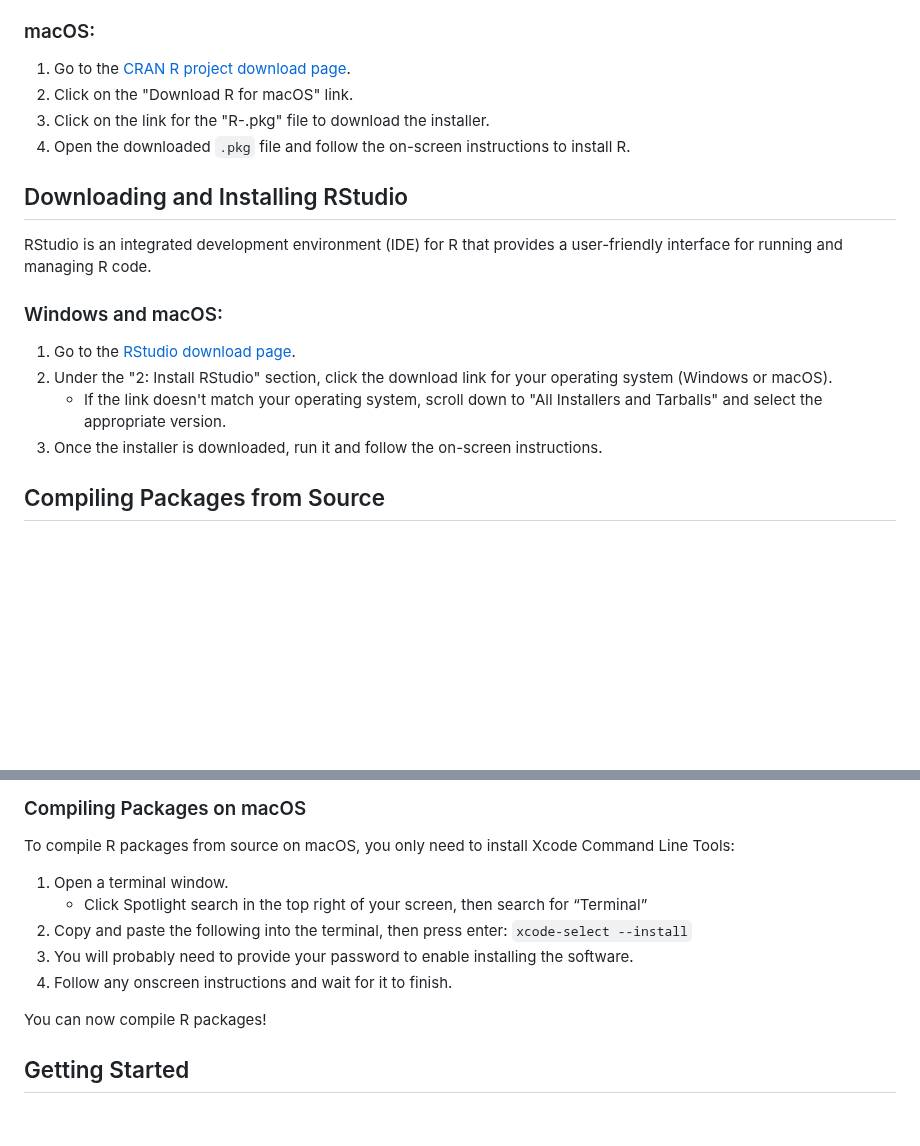
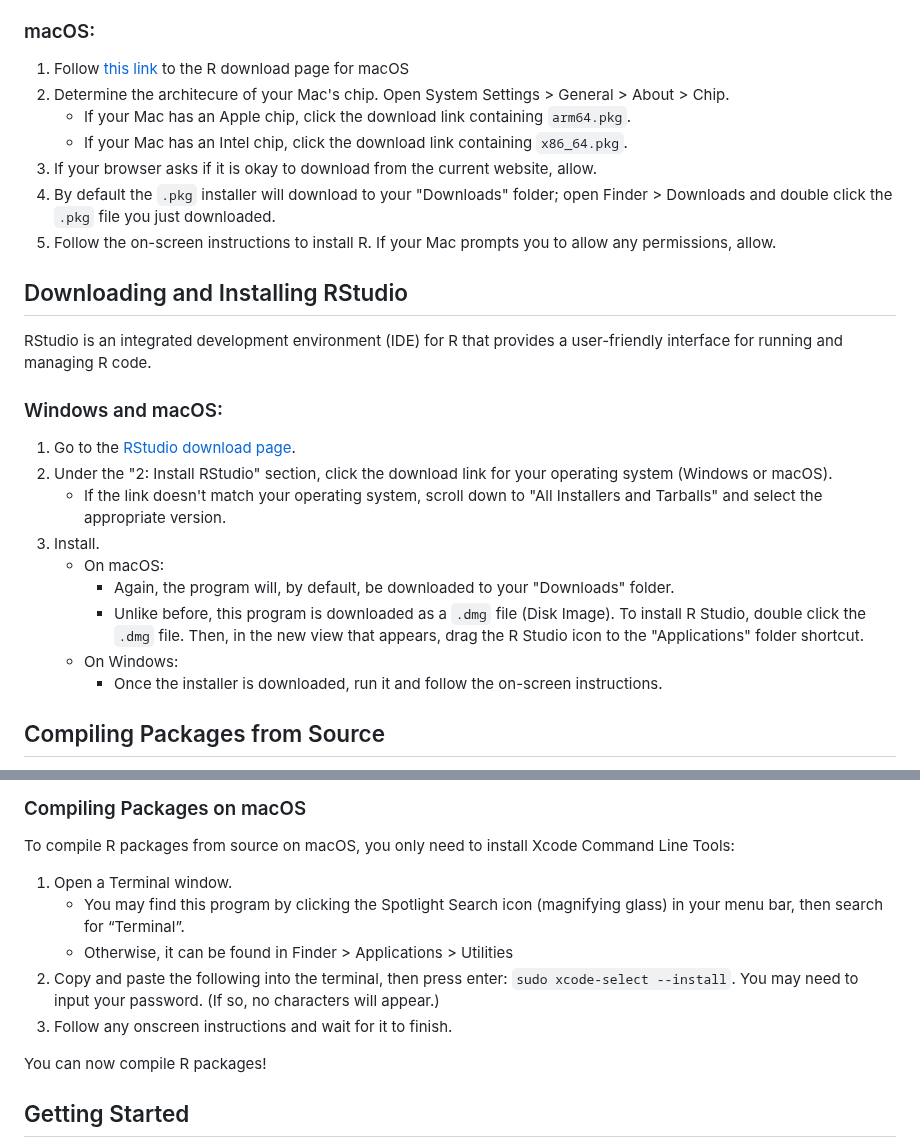
Before and after one commit to PNNL-Comp-Mass-Spec/proteomics_therapy, a Markdown page: README.md, 2 parts joined by grey strips. GitHub-like rendering; blank space fills up the shorter version.

Commit message:
README.md suggestions

```diff
--- a/README.md
+++ b/README.md
@@ -34,10 +34,13 @@ R is a free software environment for statistical computing and graphics.
 
 ### macOS:
 
-1. Go to the [CRAN R project download page](https://cran.rstudio.com/).
-2. Click on the "Download R for macOS" link.
-3. Click on the link for the "R-<version number>.pkg" file to download the installer.
-4. Open the downloaded `.pkg` file and follow the on-screen instructions to install R.
+1. Follow [this link](https://cran.rstudio.com/bin/macosx/) to the R download page for macOS
+2. Determine the architecure of your Mac's chip. Open System Settings > General > About > Chip.
+   - If your Mac has an Apple chip, click the download link containing `arm64.pkg`.
+   - If your Mac has an Intel chip, click the download link containing `x86_64.pkg`.
+3. If your browser asks if it is okay to download from the current website, allow.
+4. By default the `.pkg` installer will download to your "Downloads" folder; open Finder > Downloads and double click the `.pkg` file you just downloaded.
+5. Follow the on-screen instructions to install R. If your Mac prompts you to allow any permissions, allow.
 
 ## Downloading and Installing RStudio
 
@@ -47,7 +50,12 @@ RStudio is an integrated development environment (IDE) for R that provides a use
 1. Go to the [RStudio download page](https://posit.co/download/rstudio-desktop/).
 2. Under the "2: Install RStudio" section, click the download link for your operating system (Windows or macOS).
    - If the link doesn't match your operating system, scroll down to "All Installers and Tarballs" and select the appropriate version.
-3. Once the installer is downloaded, run it and follow the on-screen instructions.
+3. Install.
+   - On macOS:
+      - Again, the program will, by default, be downloaded to your "Downloads" folder.
+      - Unlike before, this program is downloaded as a `.dmg` file (Disk Image). To install R Studio, double click the `.dmg` file. Then, in the new view that appears, drag the R Studio icon to the "Applications" folder shortcut.
+   - On Windows:
+     - Once the installer is downloaded, run it and follow the on-screen instructions.
 
 ## Compiling Packages from Source
 
@@ -76,11 +84,11 @@ Rtools is a collection of tools necessary for building R packages on Windows.
 
 To compile R packages from source on macOS, you only need to install Xcode Command Line Tools:
 
-1. Open a terminal window.
-   - Click Spotlight search in the top right of your screen, then search for “Terminal”
-2. Copy and paste the following into the terminal, then press enter: `xcode-select --install`
-3. You will probably need to provide your password to enable installing the software.
-4. Follow any onscreen instructions and wait for it to finish.
+1. Open a Terminal window.
+   - You may find this program by clicking the Spotlight Search icon (magnifying glass) in your menu bar, then search for “Terminal”.
+   - Otherwise, it can be found in Finder > Applications > Utilities
+2. Copy and paste the following into the terminal, then press enter: `sudo xcode-select --install`. You may need to input your password. (If so, no characters will appear.)
+3. Follow any onscreen instructions and wait for it to finish.
 
 You can now compile R packages!
 
```
